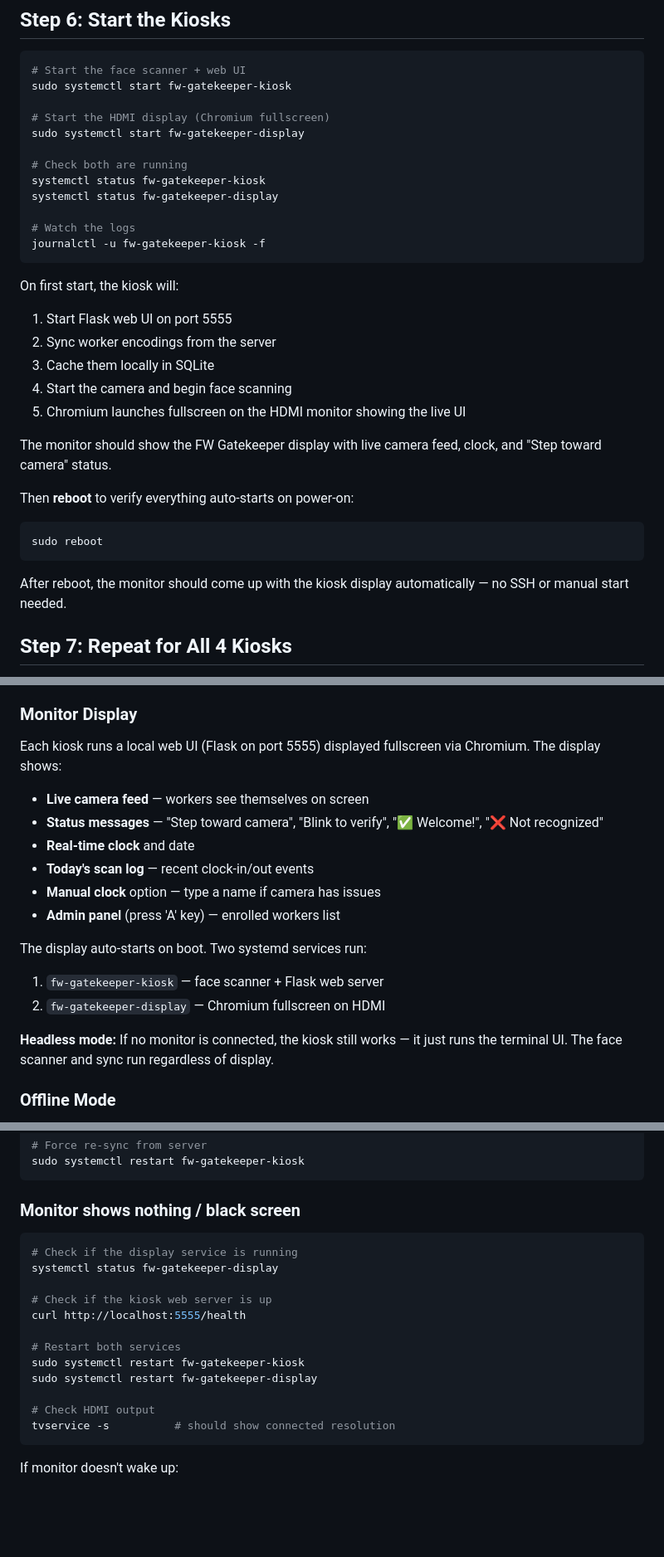
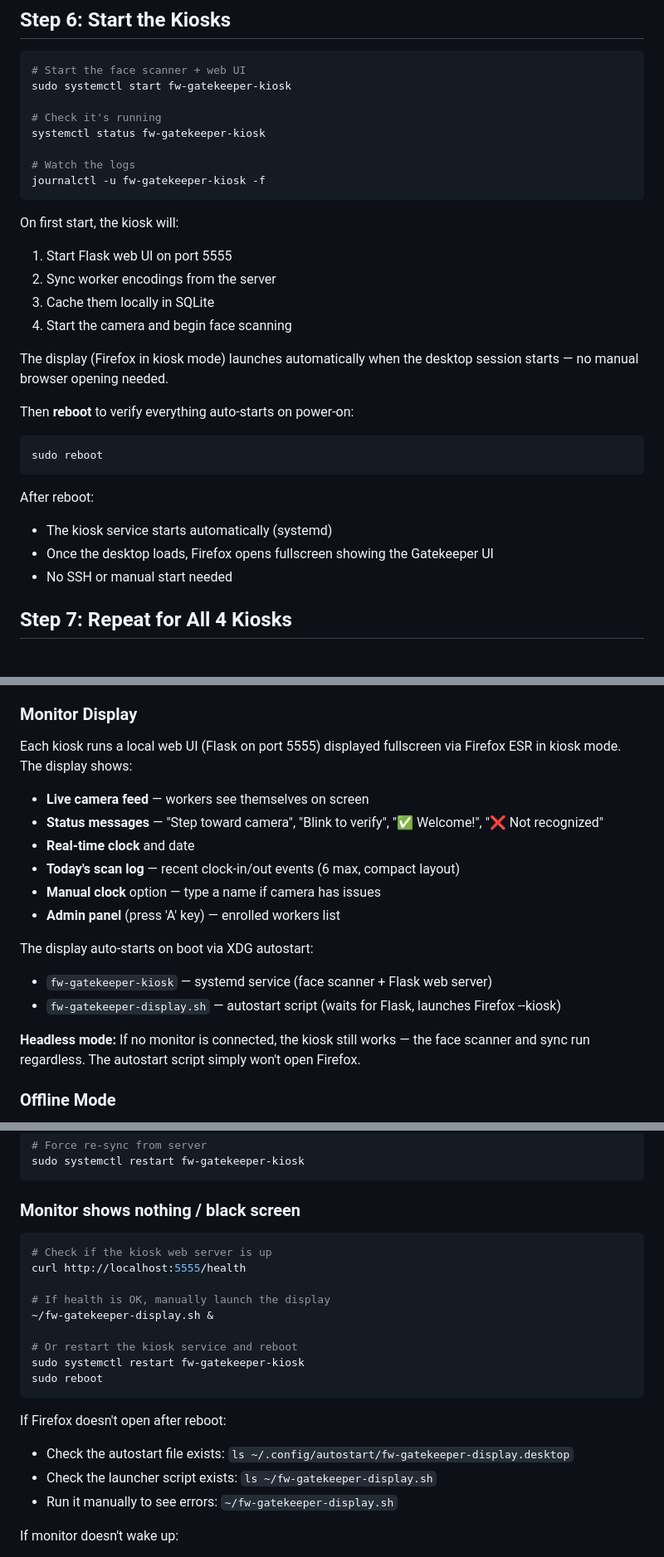
Before and after one commit to nztinversive/fw-attendance, a Markdown page: README.md, 3 parts joined by grey strips. Shown at 83% size. Drawn GitHub-style; blank space fills up the shorter version.

Commit message:
docs: update README for Firefox ESR + XDG autostart
- Step 6: removed systemd display service commands
- Monitor Display: Firefox ESR via XDG autostart, not Chromium/systemd
- Troubleshooting: updated display debugging for autostart approach
- Replaced all Chromium references with Firefox

````diff
--- a/README.md
+++ b/README.md
@@ -214,12 +214,8 @@ Before the kiosks can recognize anyone, enroll workers:
 # Start the face scanner + web UI
 sudo systemctl start fw-gatekeeper-kiosk
 
-# Start the HDMI display (Chromium fullscreen)
-sudo systemctl start fw-gatekeeper-display
-
-# Check both are running
+# Check it's running
 systemctl status fw-gatekeeper-kiosk
-systemctl status fw-gatekeeper-display
 
 # Watch the logs
 journalctl -u fw-gatekeeper-kiosk -f
@@ -230,9 +226,8 @@ On first start, the kiosk will:
 2. Sync worker encodings from the server
 3. Cache them locally in SQLite
 4. Start the camera and begin face scanning
-5. Chromium launches fullscreen on the HDMI monitor showing the live UI
 
-The monitor should show the FW Gatekeeper display with live camera feed, clock, and "Step toward camera" status.
+The display (Firefox in kiosk mode) launches automatically when the desktop session starts — no manual browser opening needed.
 
 Then **reboot** to verify everything auto-starts on power-on:
 
@@ -240,7 +235,10 @@ Then **reboot** to verify everything auto-starts on power-on:
 sudo reboot
 ```
 
-After reboot, the monitor should come up with the kiosk display automatically — no SSH or manual start needed.
+After reboot:
+- The kiosk service starts automatically (systemd)
+- Once the desktop loads, Firefox opens fullscreen showing the Gatekeeper UI
+- No SSH or manual start needed
 
 ## Step 7: Repeat for All 4 Kiosks
 
@@ -266,20 +264,20 @@ Flash → SSH → Connect hardware → Run setup script (with unique KIOSK_ID)
 
 ### Monitor Display
 
-Each kiosk runs a local web UI (Flask on port 5555) displayed fullscreen via Chromium. The display shows:
+Each kiosk runs a local web UI (Flask on port 5555) displayed fullscreen via Firefox ESR in kiosk mode. The display shows:
 
 - **Live camera feed** — workers see themselves on screen
 - **Status messages** — "Step toward camera", "Blink to verify", "✅ Welcome!", "❌ Not recognized"
 - **Real-time clock** and date
-- **Today's scan log** — recent clock-in/out events
+- **Today's scan log** — recent clock-in/out events (6 max, compact layout)
 - **Manual clock** option — type a name if camera has issues
 - **Admin panel** (press 'A' key) — enrolled workers list
 
-The display auto-starts on boot. Two systemd services run:
-1. `fw-gatekeeper-kiosk` — face scanner + Flask web server
-2. `fw-gatekeeper-display` — Chromium fullscreen on HDMI
+The display auto-starts on boot via XDG autostart:
+- `fw-gatekeeper-kiosk` — systemd service (face scanner + Flask web server)
+- `fw-gatekeeper-display.sh` — autostart script (waits for Flask, launches Firefox --kiosk)
 
-**Headless mode:** If no monitor is connected, the kiosk still works — it just runs the terminal UI. The face scanner and sync run regardless of display.
+**Headless mode:** If no monitor is connected, the kiosk still works — the face scanner and sync run regardless. The autostart script simply won't open Firefox.
 
 ### Offline Mode
 - Kiosks work **without internet** after initial sync
@@ -337,19 +335,21 @@ sudo systemctl restart fw-gatekeeper-kiosk
 
 ### Monitor shows nothing / black screen
 ```bash
-# Check if the display service is running
-systemctl status fw-gatekeeper-display
-
 # Check if the kiosk web server is up
 curl http://localhost:5555/health
 
-# Restart both services
+# If health is OK, manually launch the display
+~/fw-gatekeeper-display.sh &
+
+# Or restart the kiosk service and reboot
 sudo systemctl restart fw-gatekeeper-kiosk
-sudo systemctl restart fw-gatekeeper-display
+sudo reboot
+```
 
-# Check HDMI output
-tvservice -s          # should show connected resolution
-```
+If Firefox doesn't open after reboot:
+- Check the autostart file exists: `ls ~/.config/autostart/fw-gatekeeper-display.desktop`
+- Check the launcher script exists: `ls ~/fw-gatekeeper-display.sh`
+- Run it manually to see errors: `~/fw-gatekeeper-display.sh`
 
 If monitor doesn't wake up:
 - Check HDMI cable connection
````
Also changed, not shown: other parts of README.md (+1 -1 lines).
